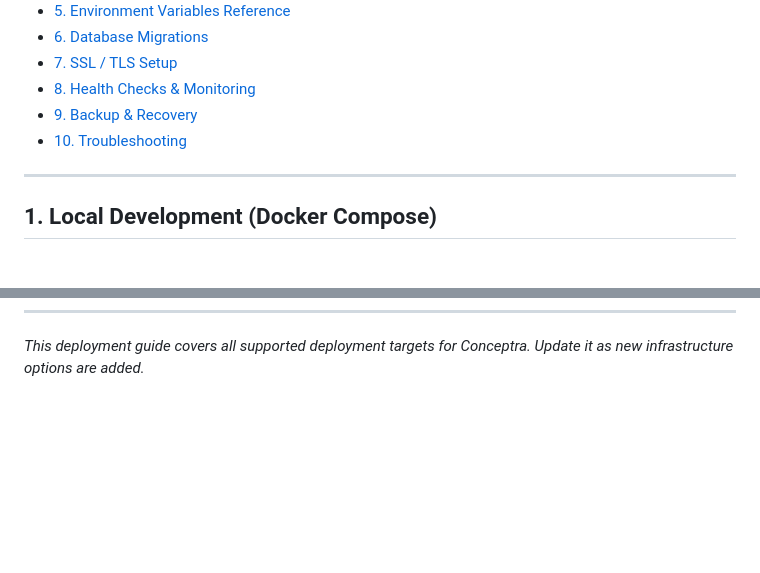
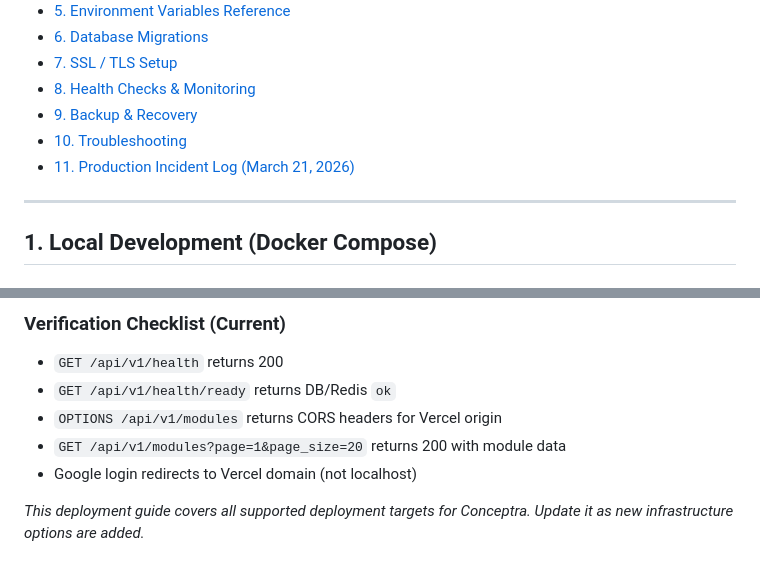
Before and after one commit to ppavankumar19/conceptra, a Markdown page: deploy.md, 2 parts joined by grey strips. Rendered like a GitHub page; blank space fills up the shorter version.

```diff
--- a/deploy.md
+++ b/deploy.md
@@ -19,6 +19,7 @@
 - [8. Health Checks & Monitoring](#8-health-checks--monitoring)
 - [9. Backup & Recovery](#9-backup--recovery)
 - [10. Troubleshooting](#10-troubleshooting)
+- [11. Production Incident Log (March 21, 2026)](#11-production-incident-log-march-21-2026)
 
 ---
 
@@ -574 +640,9 @@ docker stats
+### Verification Checklist (Current)
+
+- `GET /api/v1/health` returns 200
+- `GET /api/v1/health/ready` returns DB/Redis `ok`
+- `OPTIONS /api/v1/modules` returns CORS headers for Vercel origin
+- `GET /api/v1/modules?page=1&page_size=20` returns 200 with module data
+- Google login redirects to Vercel domain (not localhost)
+
 *This deployment guide covers all supported deployment targets for Conceptra. Update it as new infrastructure options are added.*
```
Also changed, not shown: other parts of deploy.md (+65 -0 lines), readme.md (+30 -0 lines).
